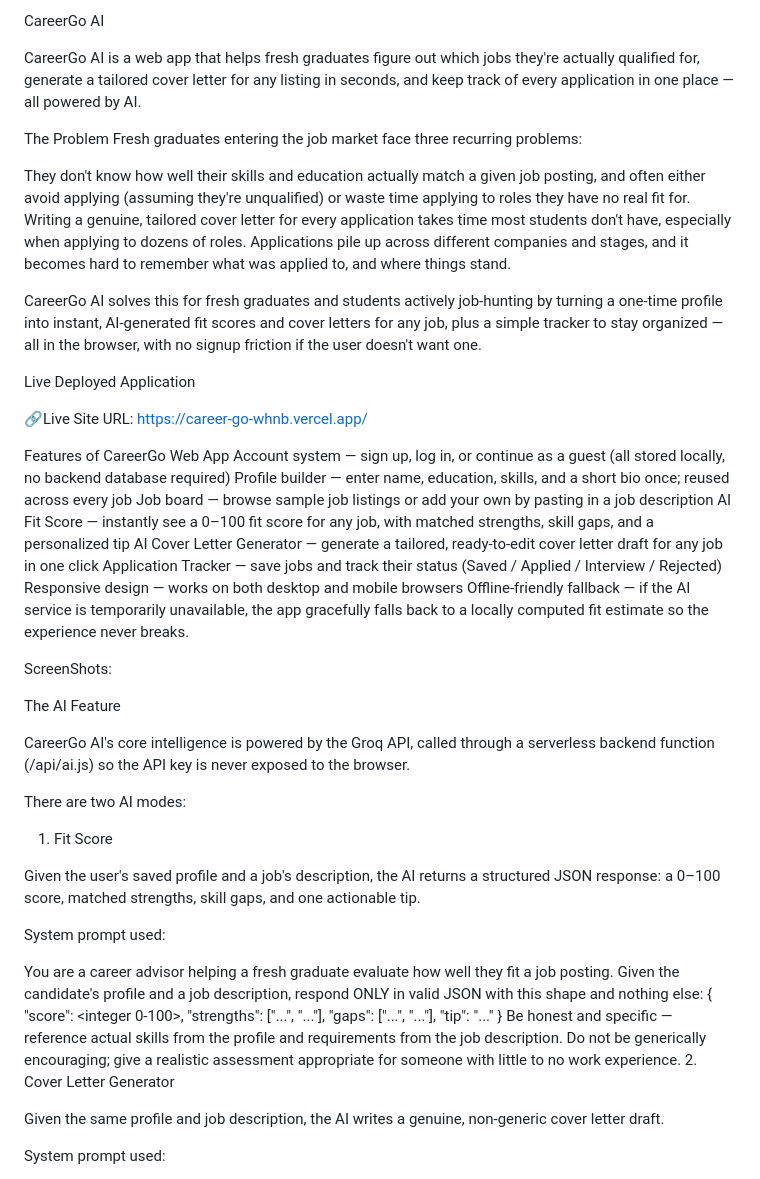
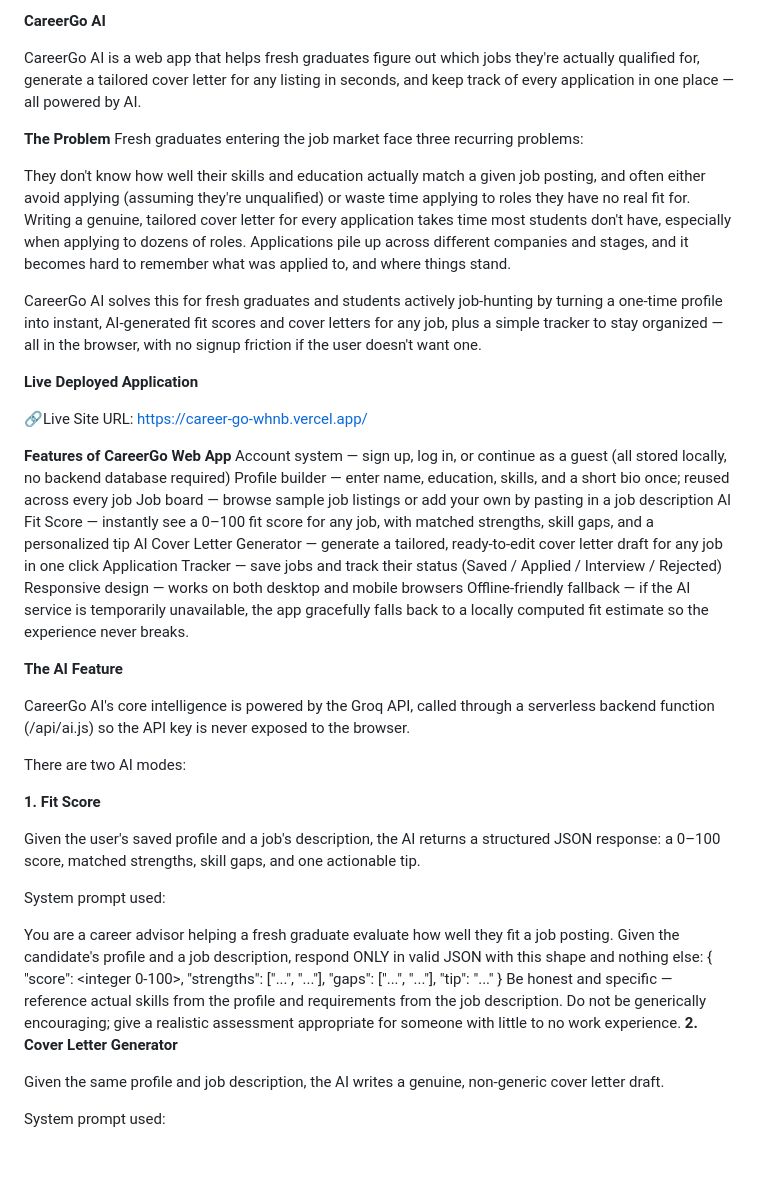
Before and after one commit to laibanawaz248/CareerGo, a Markdown page: README.md, the part around one of its changes. Rendered like a GitHub page; blank space fills up the shorter version.

```diff
--- a/README.md
+++ b/README.md
@@ -1,8 +1,8 @@
-CareerGo AI
+**CareerGo AI**
 
 CareerGo AI is a web app that helps fresh graduates figure out which jobs they're actually qualified for, generate a tailored cover letter for any listing in seconds, and keep track of every application in one place — all powered by AI.
 
-The Problem
+**The Problem**
 Fresh graduates entering the job market face three recurring problems:
 
 They don't know how well their skills and education actually match a given job posting, and often either avoid applying (assuming they're unqualified) or waste time applying to roles they have no real fit for.
@@ -11,11 +11,11 @@ Applications pile up across different companies and stages, and it becomes hard
 
 CareerGo AI solves this for fresh graduates and students actively job-hunting by turning a one-time profile into instant, AI-generated fit scores and cover letters for any job, plus a simple tracker to stay organized — all in the browser, with no signup friction if the user doesn't want one.
 
-Live Deployed Application
+**Live Deployed Application**
 
 🔗Live Site URL: https://career-go-whnb.vercel.app/
 
-Features of CareerGo Web App
+**Features of CareerGo Web App**
 Account system — sign up, log in, or continue as a guest (all stored locally, no backend database required)
 Profile builder — enter name, education, skills, and a short bio once; reused across every job
 Job board — browse sample job listings or add your own by pasting in a job description
@@ -25,15 +25,15 @@ Application Tracker — save jobs and track their status (Saved / Applied / Inte
 Responsive design — works on both desktop and mobile browsers
 Offline-friendly fallback — if the AI service is temporarily unavailable, the app gracefully falls back to a locally computed fit estimate so the experience never breaks.
 
-ScreenShots:
 
-The AI Feature
+
+**The AI Feature**
 
 CareerGo AI's core intelligence is powered by the Groq API, called through a serverless backend function (/api/ai.js) so the API key is never exposed to the browser.
 
 There are two AI modes:
 
-1. Fit Score
+**1. Fit Score**
 
 Given the user's saved profile and a job's description, the AI returns a structured JSON response: a 0–100 score, matched strengths, skill gaps, and one actionable tip.
 
@@ -48,7 +48,7 @@ Given the candidate's profile and a job description, respond ONLY in valid JSON
   "tip": "..."
 }
 Be honest and specific — reference actual skills from the profile and requirements from the job description. Do not be generically encouraging; give a realistic assessment appropriate for someone with little to no work experience.
-2. Cover Letter Generator
+**2. Cover Letter Generator**
 
 Given the same profile and job description, the AI writes a genuine, non-generic cover letter draft.
 
```
Also changed, not shown: other parts of README.md (+8 -12 lines).
